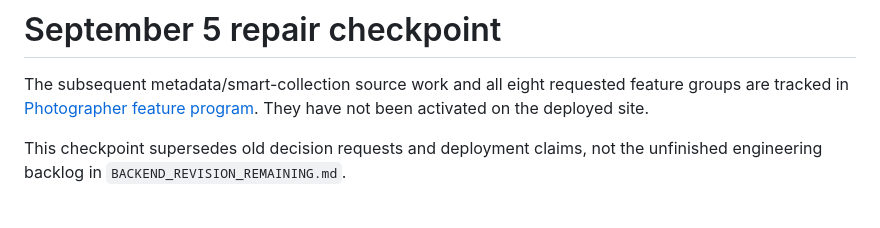
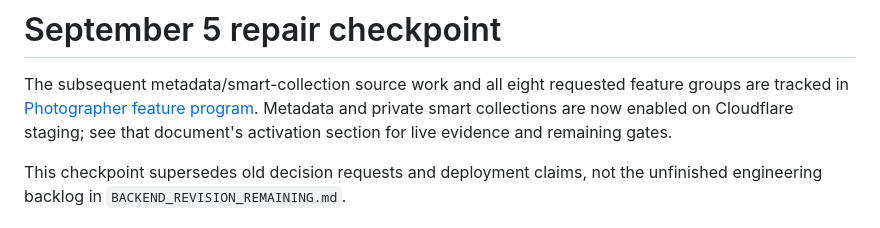
Before and after one commit to whittgoldsmithphoto/whitt-goldsmith-photography, a Markdown page: docs/REPAIR_CHECKPOINT_2026_09_05.md, the part around the change. GitHub-like rendering.

```diff
--- a/docs/REPAIR_CHECKPOINT_2026_09_05.md
+++ b/docs/REPAIR_CHECKPOINT_2026_09_05.md
@@ -2,7 +2,8 @@
 
 The subsequent metadata/smart-collection source work and all eight requested
 feature groups are tracked in [Photographer feature program](PHOTOGRAPHER_FEATURE_PROGRAM.md).
-They have not been activated on the deployed site.
+Metadata and private smart collections are now enabled on Cloudflare staging;
+see that document's activation section for live evidence and remaining gates.
 
 This checkpoint supersedes old decision requests and deployment claims, not the unfinished engineering backlog in `BACKEND_REVISION_REMAINING.md`.
 
```
Also changed, not shown: docs/PHOTOGRAPHER_FEATURE_PROGRAM.md (+28 -0 lines).
